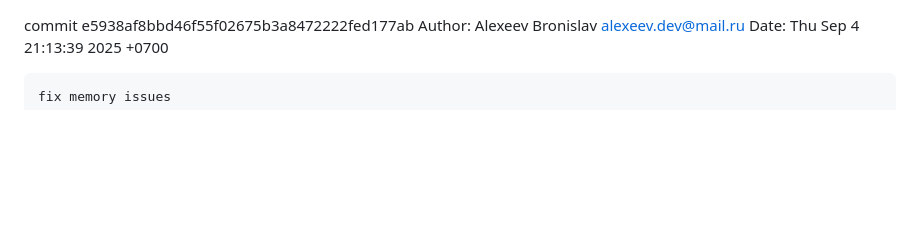
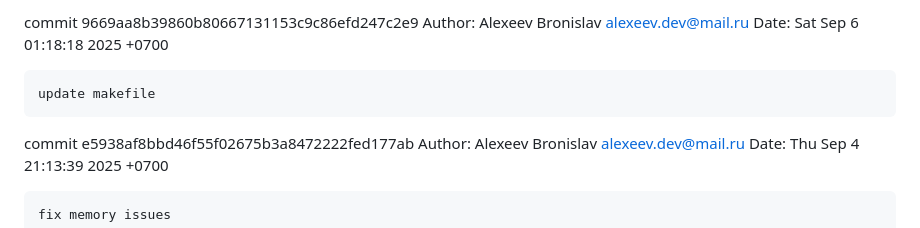
Before and after one commit to alexeev-prog/KintsugiOS, a Markdown page: CHANGELOG.md, the part around the change. GitHub-like rendering; blank space fills up the shorter version.

```diff
--- a/CHANGELOG.md
+++ b/CHANGELOG.md
@@ -1,3 +1,9 @@
+commit 9669aa8b39860b80667131153c9c86efd247c2e9
+Author: Alexeev Bronislav <alexeev.dev@mail.ru>
+Date:   Sat Sep 6 01:18:18 2025 +0700
+
+    update makefile
+
 commit e5938af8bbd46f55f02675b3a8472222fed177ab
 Author: Alexeev Bronislav <alexeev.dev@mail.ru>
 Date:   Thu Sep 4 21:13:39 2025 +0700
```
Also changed, not shown: gallery/image.png, 1 other file.
